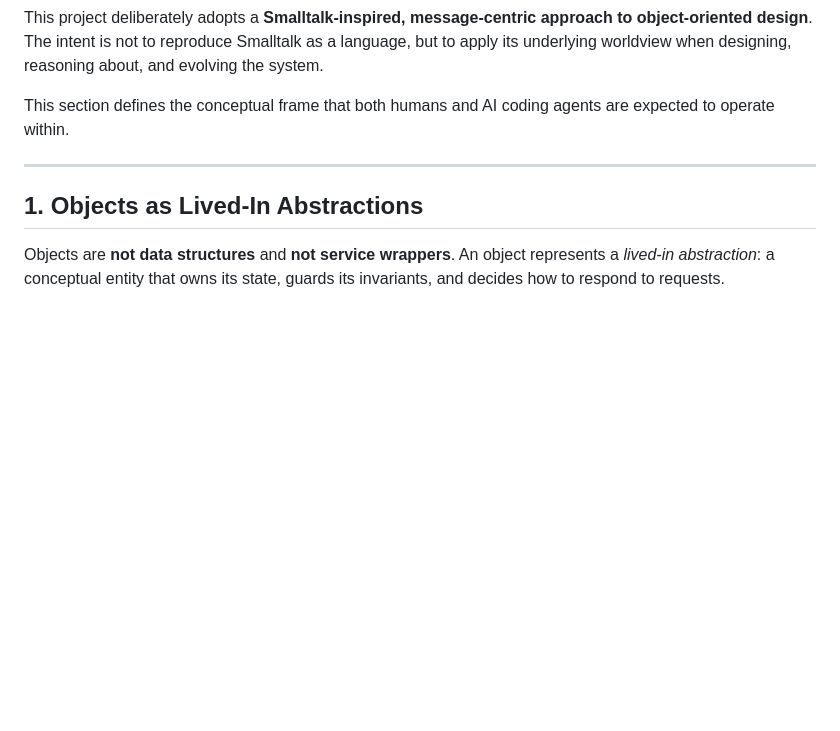
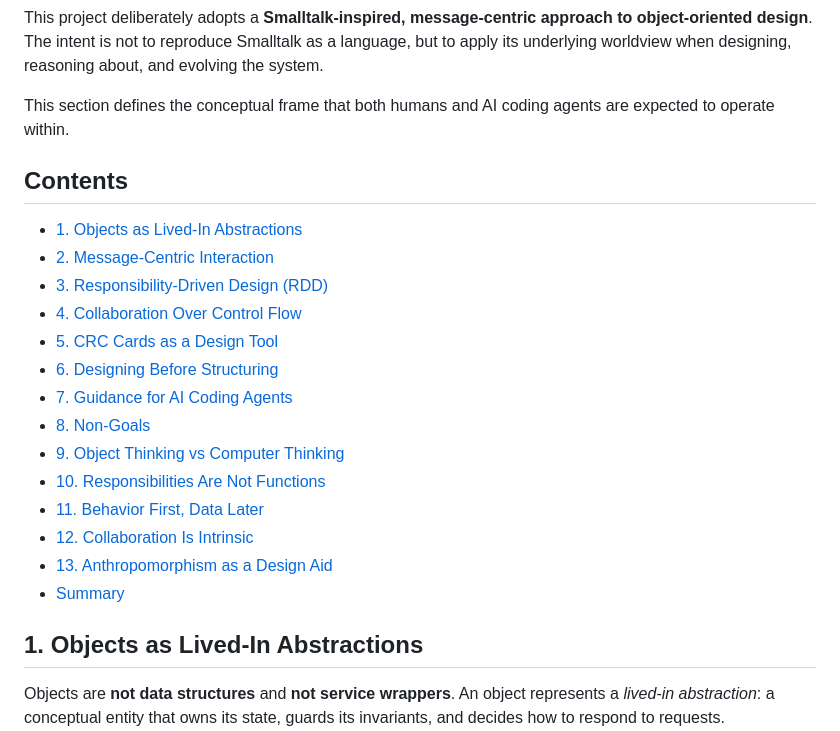
Before and after one commit to symbolicmatter/context-driven-engineering, a Markdown page: docs/DESIGN_WORLDVIEW.md, the part around one of its changes. Rendered like a GitHub page; blank space fills up the shorter version.

Commit message:
Add contents. Remove lines.

```diff
--- a/docs/DESIGN_WORLDVIEW.md
+++ b/docs/DESIGN_WORLDVIEW.md
@@ -7,7 +7,22 @@ This project deliberately adopts a **Smalltalk‑inspired, message‑centric app
 
 This section defines the conceptual frame that both humans and AI coding agents are expected to operate within.
 
----
+## Contents
+
+- [1. Objects as Lived‑In Abstractions](#1-objects-as-livedin-abstractions)
+- [2. Message‑Centric Interaction](#2-messagecentric-interaction)
+- [3. Responsibility‑Driven Design (RDD)](#3-responsibilitydriven-design-rdd)
+- [4. Collaboration Over Control Flow](#4-collaboration-over-control-flow)
+- [5. CRC Cards as a Design Tool](#5-crc-cards-as-a-design-tool)
+- [6. Designing Before Structuring](#6-designing-before-structuring)
+- [7. Guidance for AI Coding Agents](#7-guidance-for-ai-coding-agents)
+- [8. Non‑Goals](#8-nongoals)
+- [9. Object Thinking vs Computer Thinking](#9-object-thinking-vs-computer-thinking)
+- [10. Responsibilities Are Not Functions](#10-responsibilities-are-not-functions)
+- [11. Behavior First, Data Later](#11-behavior-first-data-later)
+- [12. Collaboration Is Intrinsic](#12-collaboration-is-intrinsic)
+- [13. Anthropomorphism as a Design Aid](#13-anthropomorphism-as-a-design-aid)
+- [Summary](#summary)
 
 ## 1. Objects as Lived‑In Abstractions
 
```
Also changed, not shown: other parts of docs/DESIGN_WORLDVIEW.md (+0 -26 lines).
